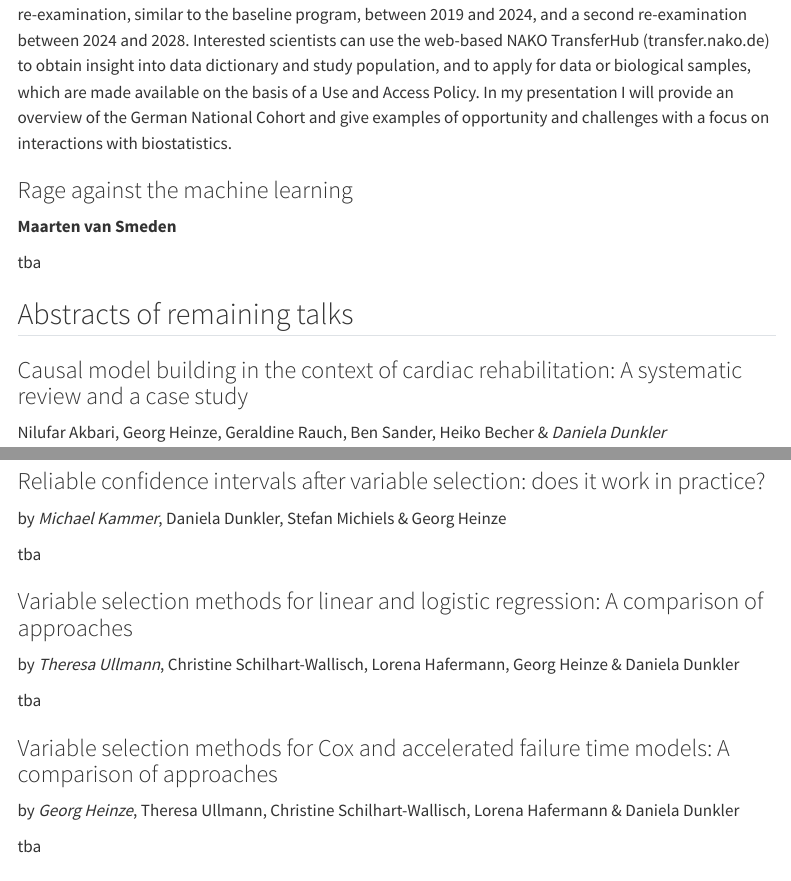
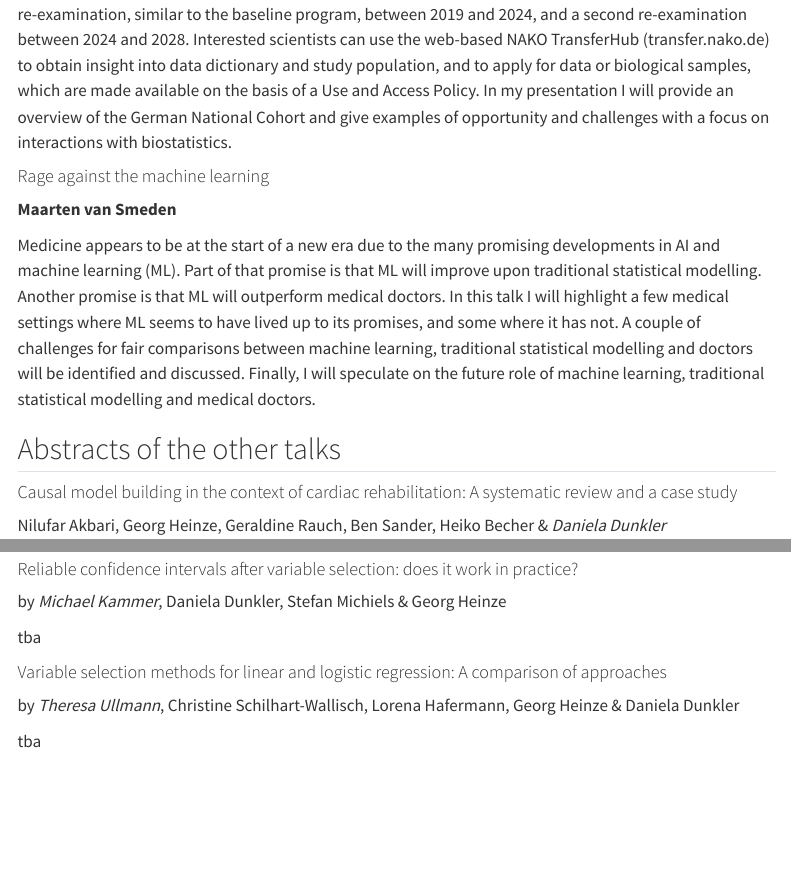
Before and after one commit to biometrician/SAMBA, a Quarto document (index.qmd): the page in a window 1100 px wide, from 2930 px down before the commit and from 2880 px down after it, so that both start at the same text, and a second part further down, joined at a grey line. Rendered offline with R 4.5, knitr and Pandoc in place of Quarto, with nearby package versions; menus at the side of the page are left out.

Commit message:
initial website

```diff
--- a/index.qmd
+++ b/index.qmd
@@ -92,15 +92,15 @@ Venue: Medical University Vienna, [Spitalgasse 23](https://www.google.com/maps/d
 
 The German National Cohort (NAKO) is a large, multidisciplinary, population-based cohort study that aims to investigate the development and etiology of major chronic diseases, identify risk factors and enhance early detection and prevention of diseases. Between 2014 and 2019, a total of 205,217 persons aged 20-74 years was recruited and examined at 18 study centers across Germany. Whole-body 3T magnetic resonance imaging (MRI) readings were performed on 30,861 participants at 5 study centers. Participants are followed-up for incident diseases via questionnaires, health records and disease registries. In addition, a mortality follow-up has been established. In addition, all study participants are being invited for a first re-examination, similar to the baseline program, between 2019 and 2024, and a second re-examination between 2024 and 2028. Interested scientists can use the web-based NAKO TransferHub (transfer.nako.de) to obtain insight into data dictionary and study population, and to apply for data or biological samples, which are made available on the basis of a Use and Access Policy. In my presentation I will provide an overview of the German National Cohort and give examples of opportunity and challenges with a focus on interactions with biostatistics.
 
-### Rage against the machine learning
+#### Rage against the machine learning
 
 **Maarten van Smeden**
 
-tba
+Medicine appears to be at the start of a new era due to the many promising developments in AI and machine learning (ML). Part of that promise is that ML will improve upon traditional statistical modelling. Another promise is that ML will outperform medical doctors. In this talk I will highlight a few medical settings where ML seems to have lived up to its promises, and some where it has not. A couple of challenges for fair comparisons between machine learning, traditional statistical modelling and doctors will be identified and discussed. Finally, I will speculate on the future role of machine learning, traditional statistical modelling and medical doctors.
 
-## Abstracts of remaining talks
+## Abstracts of the other talks
 
-### Causal model building in the context of cardiac rehabilitation: A systematic review and a case study
+#### Causal model building in the context of cardiac rehabilitation: A systematic review and a case study
 
 Nilufar Akbari, Georg Heinze, Geraldine Rauch, Ben Sander, Heiko Becher & *Daniela Dunkler*
 
@@ -130,21 +130,15 @@ by *Mariella Gregorich*, Susanne Strohmaier, Daniela Dunkler & Georg Heinze
 
 tba
 
-### Reliable confidence intervals after variable selection: does it work in practice?
+#### Reliable confidence intervals after variable selection: does it work in practice?
 
 by *Michael Kammer*, Daniela Dunkler, Stefan Michiels & Georg Heinze
 
 tba
 
-### Variable selection methods for linear and logistic regression: A comparison of approaches
+#### Variable selection methods for linear and logistic regression: A comparison of approaches
 
 by *Theresa Ullmann*, Christine Schilhart-Wallisch, Lorena Hafermann, Georg Heinze & Daniela Dunkler
-
-tba
-
-### Variable selection methods for Cox and accelerated failure time models: A comparison of approaches
-
-by *Georg Heinze*, Theresa Ullmann, Christine Schilhart-Wallisch, Lorena Hafermann & Daniela Dunkler
 
 tba
 
```
Also changed, not shown: docs/search.json, index.qmd (10 more changed lines), 1 other file.
